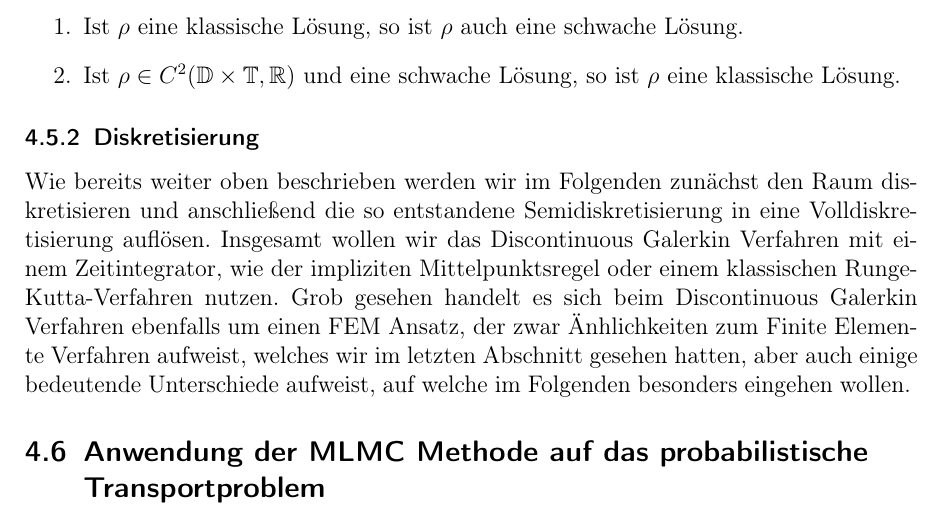
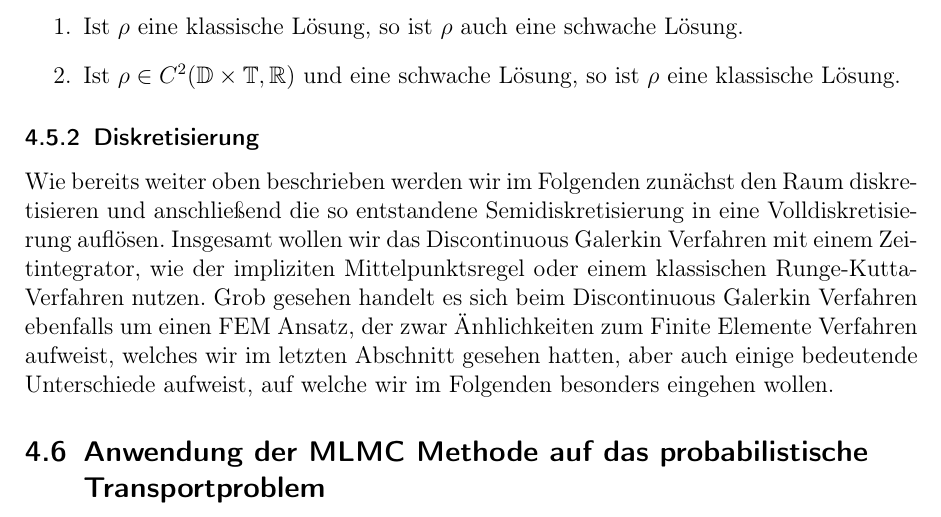
Before and after one commit to udicr/BachelorThesisMLMC, a LaTeX document (bachelorarbeit.tex, which reads DG_TP.tex): part of page 22 of 26, cut so that both start at the same text. Compiled offline with pdfLaTeX.

```diff
--- a/DG_TP.tex
+++ b/DG_TP.tex
@@ -75,4 +75,4 @@
 	\end{enumerate}
 \end{Lemma}
 \subsubsection{Diskretisierung}
-Wie bereits weiter oben beschrieben werden wir im Folgenden zunächst den Raum diskretisieren und anschließend die so entstandene Semidiskretisierung in eine Volldiskretisierung auflösen. Insgesamt wollen wir das Discontinuous Galerkin Verfahren mit einem Zeitintegrator, wie der impliziten Mittelpunktsregel oder einem klassischen Runge-Kutta-Verfahren nutzen. Grob gesehen handelt es sich beim Discontinuous Galerkin Verfahren ebenfalls um einen FEM Ansatz, der zwar Änhlichkeiten zum Finite Elemente Verfahren aufweist, welches wir im letzten Abschnitt gesehen hatten, aber auch einige bedeutende Unterschiede aufweist, auf welche im Folgenden besonders eingehen wollen.
+Wie bereits weiter oben beschrieben werden wir im Folgenden zunächst den Raum diskretisieren und anschließend die so entstandene Semidiskretisierung in eine Volldiskretisierung auflösen. Insgesamt wollen wir das Discontinuous Galerkin Verfahren mit einem Zeitintegrator, wie der impliziten Mittelpunktsregel oder einem klassischen Runge-Kutta-Verfahren nutzen. Grob gesehen handelt es sich beim Discontinuous Galerkin Verfahren ebenfalls um einen FEM Ansatz, der zwar Änhlichkeiten zum Finite Elemente Verfahren aufweist, welches wir im letzten Abschnitt gesehen hatten, aber auch einige bedeutende Unterschiede aufweist, auf welche wir im Folgenden besonders eingehen wollen.
```
Also changed, not shown: bachelorarbeit.pdf.
